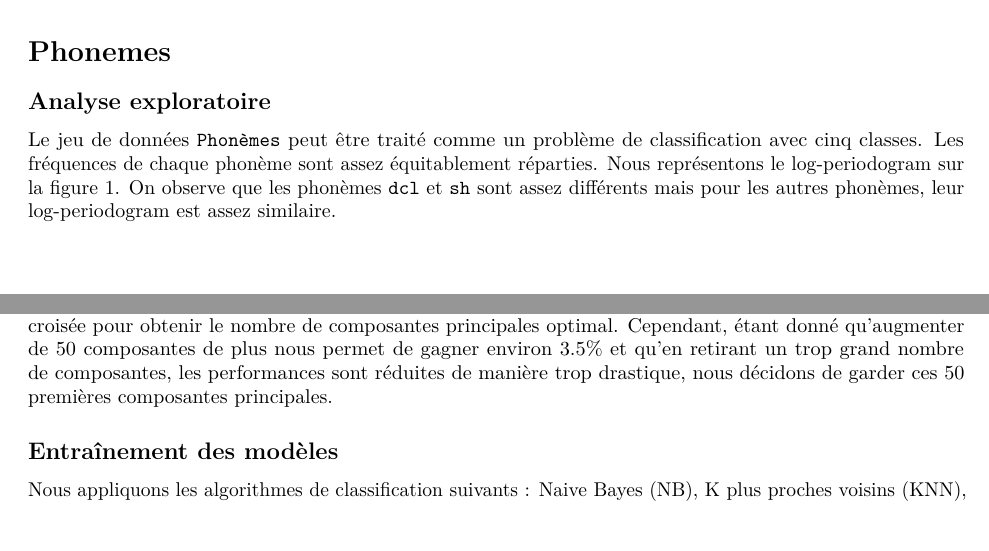
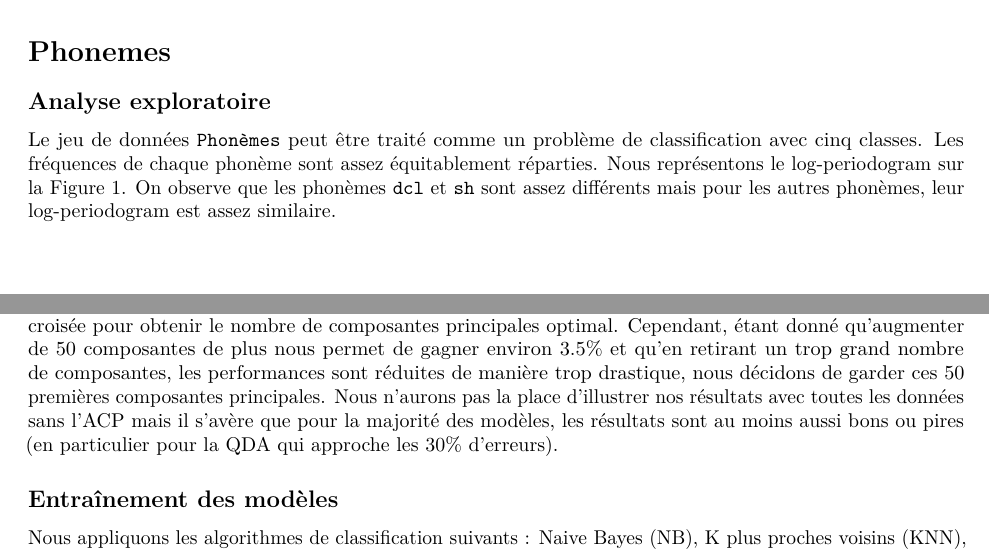
Before and after one commit to SebastienDam01/Machine-Learning-, an R Markdown document (Rapport.Rmd): two parts of pages 1 and 2 of 12, joined at a grey line, cut so that both start at the same text. Rendered offline with R 4.5, knitr and Pandoc, then LaTeX, with nearby package versions.

Commit message:
Replace Rapport.Rmd

```diff
--- a/Rapport.Rmd
+++ b/Rapport.Rmd
@@ -21,7 +21,7 @@ Ce rapport a pour but de présenter nos démarches pour construire des fonctions
 
 ## Analyse exploratoire
 
-Le jeu de données `Phonèmes` peut être traité comme un problème de classification avec cinq classes. Les fréquences de chaque phonème sont assez équitablement réparties. Nous représentons le log-periodogram sur la figure 1. On observe que les phonèmes `dcl` et `sh` sont assez différents mais pour les autres phonèmes, leur log-periodogram est assez similaire.
+Le jeu de données `Phonèmes` peut être traité comme un problème de classification avec cinq classes. Les fréquences de chaque phonème sont assez équitablement réparties. Nous représentons le log-periodogram sur la Figure 1. On observe que les phonèmes `dcl` et `sh` sont assez différents mais pour les autres phonèmes, leur log-periodogram est assez similaire.
 
 ![Log-periodogram](Log-periodogram.png){width=60%}
 
@@ -33,7 +33,7 @@ Les variables étant les longueurs des log-periodograms, il ne serait pas pertin
 
 ![Pourcentage de variances expliquées en fonction des composantes principales](variance_PC.png){width=53%}
 
-Ainsi, les 50 premières composantes principales expliquent environ 91.04% de la variance. Nous décidons donc de garder les 50 premières composantes principales. Nous aurions également pu appliquer une validation croisée pour obtenir le nombre de composantes principales optimal. Cependant, étant donné qu'augmenter de 50 composantes de plus nous permet de gagner environ 3.5% et qu'en retirant un trop grand nombre de composantes, les performances sont réduites de manière trop drastique, nous décidons de garder ces 50 premières composantes principales.
+Ainsi, les 50 premières composantes principales expliquent environ 91.04% de la variance. Nous décidons donc de garder les 50 premières composantes principales. Nous aurions également pu appliquer une validation croisée pour obtenir le nombre de composantes principales optimal. Cependant, étant donné qu'augmenter de 50 composantes de plus nous permet de gagner environ 3.5% et qu'en retirant un trop grand nombre de composantes, les performances sont réduites de manière trop drastique, nous décidons de garder ces 50 premières composantes principales. Nous n'aurons pas la place d'illustrer nos résultats avec toutes les données sans l'ACP mais il s'avère que pour la majorité des modèles, les résultats sont au moins aussi bons ou pires (en particulier pour la QDA qui approche les 30% d'erreurs).
 
 ## Entraînement des modèles
 
```
